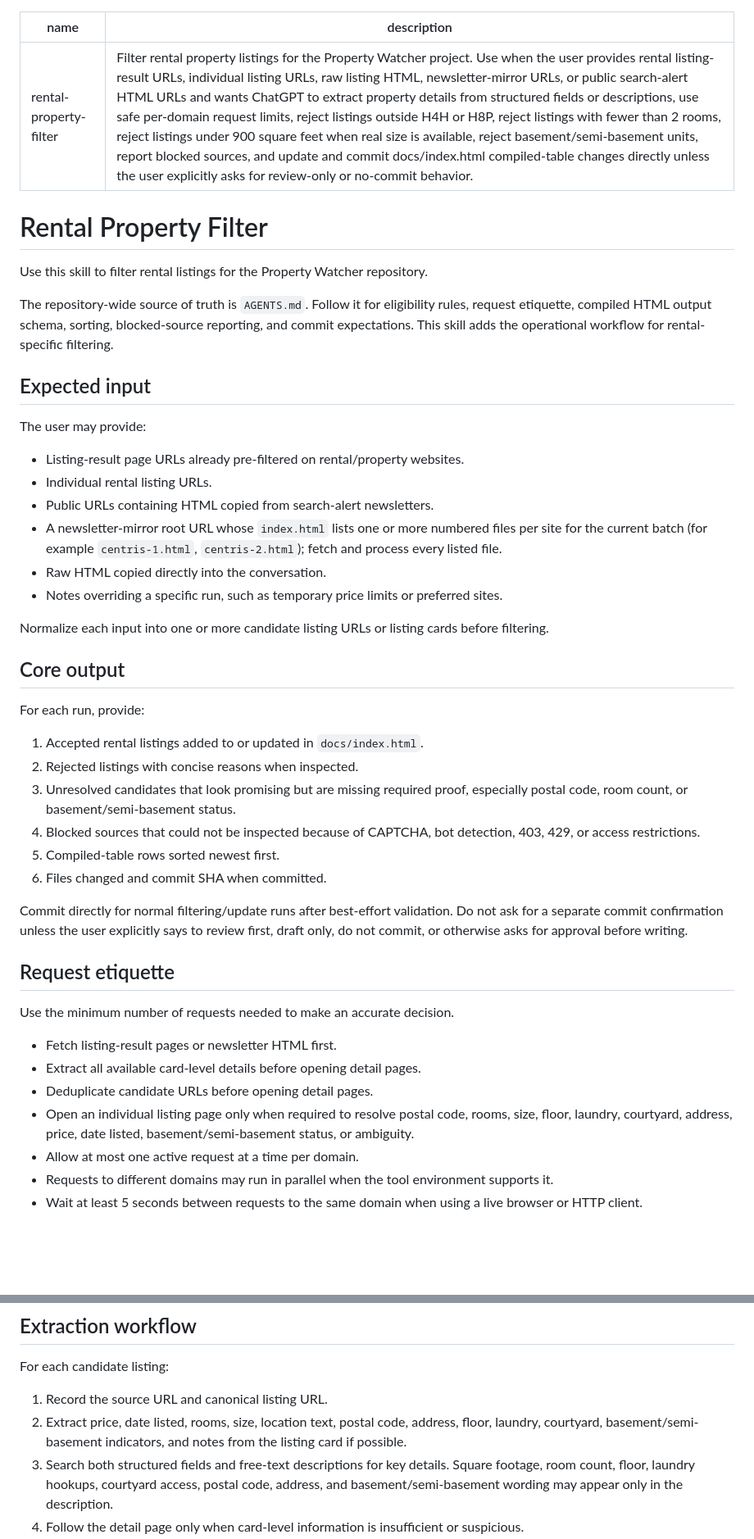
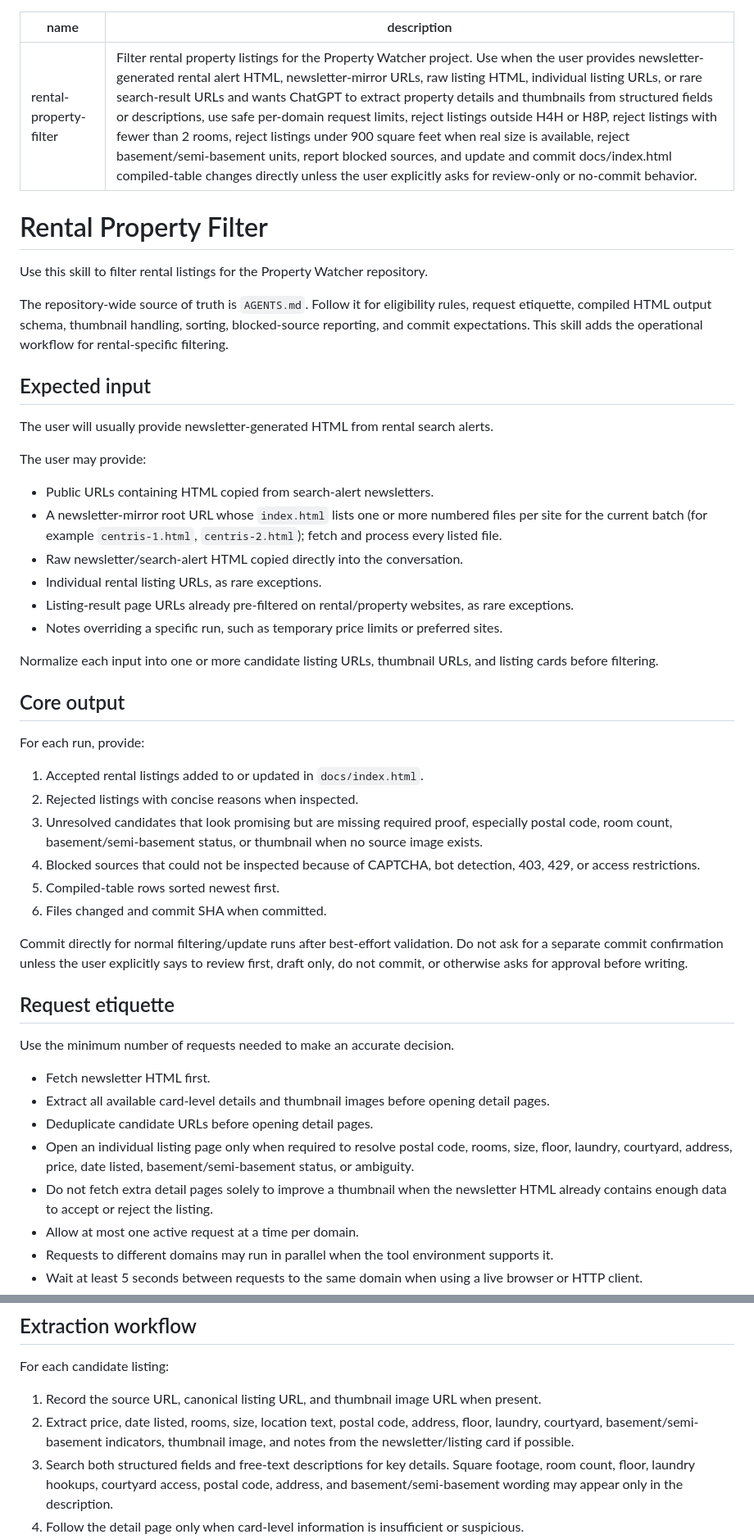
Before and after one commit to NaturalBornCamper/property-watcher, a Markdown page: skills/rental-property-filter/SKILL.md, 2 parts joined by grey strips. Shown at 82% size. Drawn GitHub-style; blank space fills up the shorter version.

Commit message:
Use thumbnails for listing links

```diff
--- a/skills/rental-property-filter/SKILL.md
+++ b/skills/rental-property-filter/SKILL.md
@@ -1,26 +1,28 @@
 ---
 name: rental-property-filter
-description: Filter rental property listings for the Property Watcher project. Use when the user provides rental listing-result URLs, individual listing URLs, raw listing HTML, newsletter-mirror URLs, or public search-alert HTML URLs and wants ChatGPT to extract property details from structured fields or descriptions, use safe per-domain request limits, reject listings outside H4H or H8P, reject listings with fewer than 2 rooms, reject listings under 900 square feet when real size is available, reject basement/semi-basement units, report blocked sources, and update and commit docs/index.html compiled-table changes directly unless the user explicitly asks for review-only or no-commit behavior.
+description: Filter rental property listings for the Property Watcher project. Use when the user provides newsletter-generated rental alert HTML, newsletter-mirror URLs, raw listing HTML, individual listing URLs, or rare search-result URLs and wants ChatGPT to extract property details and thumbnails from structured fields or descriptions, use safe per-domain request limits, reject listings outside H4H or H8P, reject listings with fewer than 2 rooms, reject listings under 900 square feet when real size is available, reject basement/semi-basement units, report blocked sources, and update and commit docs/index.html compiled-table changes directly unless the user explicitly asks for review-only or no-commit behavior.
 ---
 
 # Rental Property Filter
 
 Use this skill to filter rental listings for the Property Watcher repository.
 
-The repository-wide source of truth is `AGENTS.md`. Follow it for eligibility rules, request etiquette, compiled HTML output schema, sorting, blocked-source reporting, and commit expectations. This skill adds the operational workflow for rental-specific filtering.
+The repository-wide source of truth is `AGENTS.md`. Follow it for eligibility rules, request etiquette, compiled HTML output schema, thumbnail handling, sorting, blocked-source reporting, and commit expectations. This skill adds the operational workflow for rental-specific filtering.
 
 ## Expected input
 
+The user will usually provide newsletter-generated HTML from rental search alerts.
+
 The user may provide:
 
-- Listing-result page URLs already pre-filtered on rental/property websites.
-- Individual rental listing URLs.
 - Public URLs containing HTML copied from search-alert newsletters.
 - A newsletter-mirror root URL whose `index.html` lists one or more numbered files per site for the current batch (for example `centris-1.html`, `centris-2.html`); fetch and process every listed file.
-- Raw HTML copied directly into the conversation.
+- Raw newsletter/search-alert HTML copied directly into the conversation.
+- Individual rental listing URLs, as rare exceptions.
+- Listing-result page URLs already pre-filtered on rental/property websites, as rare exceptions.
 - Notes overriding a specific run, such as temporary price limits or preferred sites.
 
-Normalize each input into one or more candidate listing URLs or listing cards before filtering.
+Normalize each input into one or more candidate listing URLs, thumbnail URLs, and listing cards before filtering.
 
 ## Core output
 
@@ -28,7 +30,7 @@ For each run, provide:
 
 1. Accepted rental listings added to or updated in `docs/index.html`.
 2. Rejected listings with concise reasons when inspected.
-3. Unresolved candidates that look promising but are missing required proof, especially postal code, room count, or basement/semi-basement status.
+3. Unresolved candidates that look promising but are missing required proof, especially postal code, room count, basement/semi-basement status, or thumbnail when no source image exists.
 4. Blocked sources that could not be inspected because of CAPTCHA, bot detection, 403, 429, or access restrictions.
 5. Compiled-table rows sorted newest first.
 6. Files changed and commit SHA when committed.
@@ -39,10 +41,11 @@ Commit directly for normal filtering/update runs after best-effort validation. D
 
 Use the minimum number of requests needed to make an accurate decision.
 
-- Fetch listing-result pages or newsletter HTML first.
-- Extract all available card-level details before opening detail pages.
+- Fetch newsletter HTML first.
+- Extract all available card-level details and thumbnail images before opening detail pages.
 - Deduplicate candidate URLs before opening detail pages.
 - Open an individual listing page only when required to resolve postal code, rooms, size, floor, laundry, courtyard, address, price, date listed, basement/semi-basement status, or ambiguity.
+- Do not fetch extra detail pages solely to improve a thumbnail when the newsletter HTML already contains enough data to accept or reject the listing.
 - Allow at most one active request at a time per domain.
 - Requests to different domains may run in parallel when the tool environment supports it.
 - Wait at least 5 seconds between requests to the same domain when using a live browser or HTTP client.
@@ -55,8 +58,8 @@ Use the minimum number of requests needed to make an accurate decision.
 
 For each candidate listing:
 
-1. Record the source URL and canonical listing URL.
-2. Extract price, date listed, rooms, size, location text, postal code, address, floor, laundry, courtyard, basement/semi-basement indicators, and notes from the listing card if possible.
+1. Record the source URL, canonical listing URL, and thumbnail image URL when present.
+2. Extract price, date listed, rooms, size, location text, postal code, address, floor, laundry, courtyard, basement/semi-basement indicators, thumbnail image, and notes from the newsletter/listing card if possible.
 3. Search both structured fields and free-text descriptions for key details. Square footage, room count, floor, laundry hookups, courtyard access, postal code, address, and basement/semi-basement wording may appear only in the description.
 4. Follow the detail page only when card-level information is insufficient or suspicious.
 5. Normalize values without inventing missing facts:
```
Also changed, not shown: other parts of skills/rental-property-filter/SKILL.md (+27 -4 lines).
